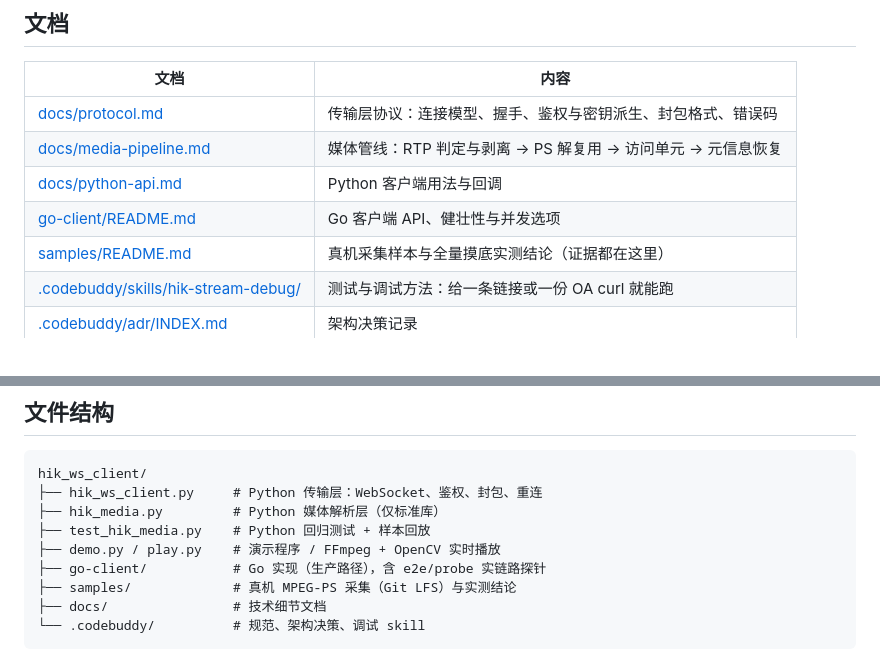
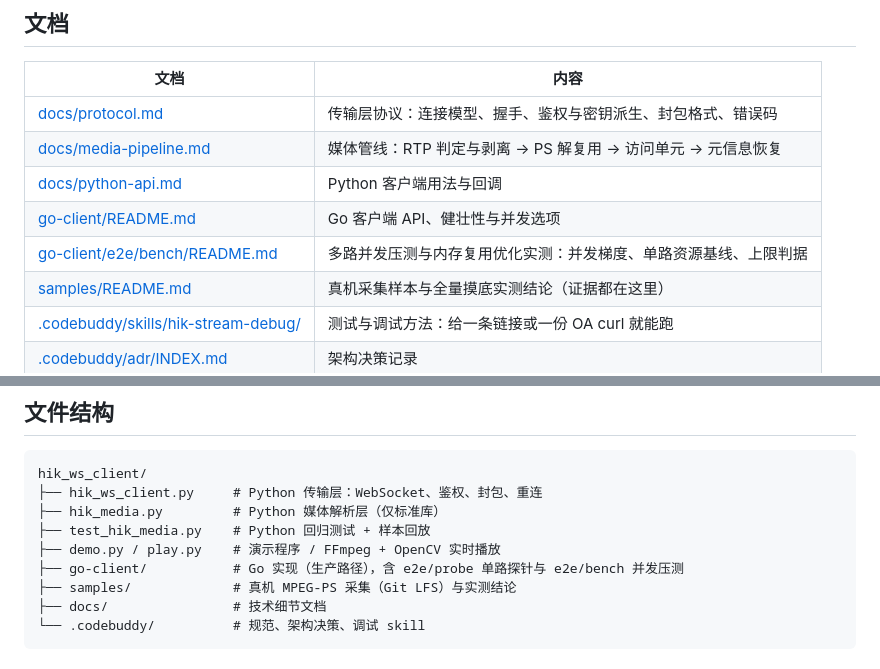
Before and after one commit to holmesian/hik_ws_client, a Markdown page: README.md, 2 parts joined by grey strips. GitHub-like rendering.

Commit message:
docs: README 索引补登 go-client/e2e/bench/README.md

```diff
--- a/README.md
+++ b/README.md
@@ -51,6 +51,7 @@ python3 -m unittest test_hik_media
 | [docs/media-pipeline.md](./docs/media-pipeline.md) | 媒体管线：RTP 判定与剥离 → PS 解复用 → 访问单元 → 元信息恢复 |
 | [docs/python-api.md](./docs/python-api.md) | Python 客户端用法与回调 |
 | [go-client/README.md](./go-client/README.md) | Go 客户端 API、健壮性与并发选项 |
+| [go-client/e2e/bench/README.md](./go-client/e2e/bench/README.md) | 多路并发压测与内存复用优化实测：并发梯度、单路资源基线、上限判据 |
 | [samples/README.md](./samples/README.md) | 真机采集样本与全量摸底实测结论（证据都在这里） |
 | [.codebuddy/skills/hik-stream-debug/](./.codebuddy/skills/hik-stream-debug/SKILL.md) | 测试与调试方法：给一条链接或一份 OA curl 就能跑 |
 | [.codebuddy/adr/INDEX.md](./.codebuddy/adr/INDEX.md) | 架构决策记录 |
@@ -64,7 +65,7 @@ hik_ws_client/
 ├── hik_media.py         # Python 媒体解析层（仅标准库）
 ├── test_hik_media.py    # Python 回归测试 + 样本回放
 ├── demo.py / play.py    # 演示程序 / FFmpeg + OpenCV 实时播放
-├── go-client/           # Go 实现（生产路径），含 e2e/probe 实链路探针
+├── go-client/           # Go 实现（生产路径），含 e2e/probe 单路探针与 e2e/bench 并发压测
 ├── samples/             # 真机 MPEG-PS 采集（Git LFS）与实测结论
 ├── docs/                # 技术细节文档
 └── .codebuddy/          # 规范、架构决策、调试 skill
```
